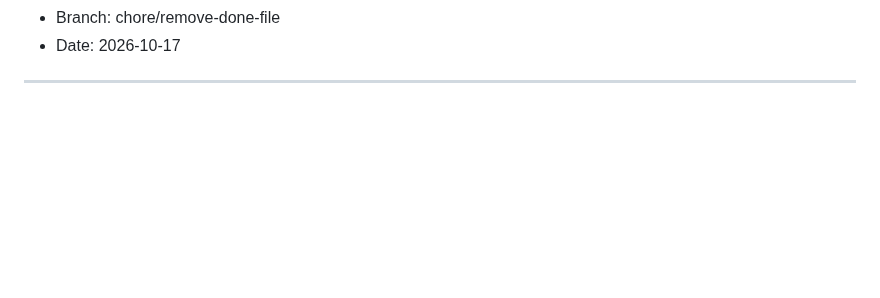
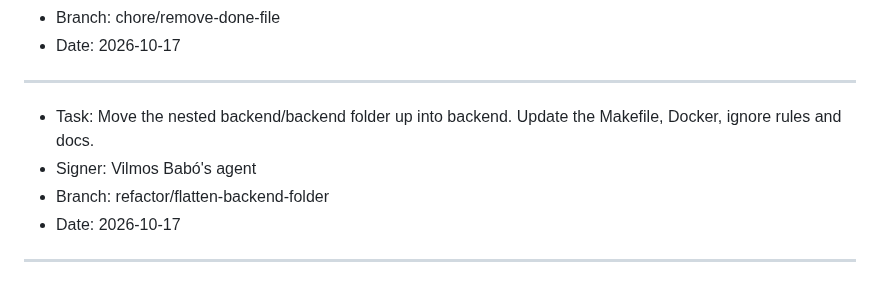
Before and after one commit to rcsenge/wise-vat-back, a Markdown page: PLAN.md, the part around the change. Drawn GitHub-style; blank space fills up the shorter version.

Commit message:
chore: plan the backend folder flattening
Co-Authored-By: Claude Opus 5.5 <noreply@anthropic.com>

```diff
--- a/PLAN.md
+++ b/PLAN.md
@@ -146,3 +146,10 @@ Sign every entry with the git user name. Add the suffix "'s agent" to the name.
 - Date: 2026-10-17
 
 ---
+
+- Task: Move the nested backend/backend folder up into backend. Update the Makefile, Docker, ignore rules and docs.
+- Signer: Vilmos Babó's agent
+- Branch: refactor/flatten-backend-folder
+- Date: 2026-10-17
+
+---
```
